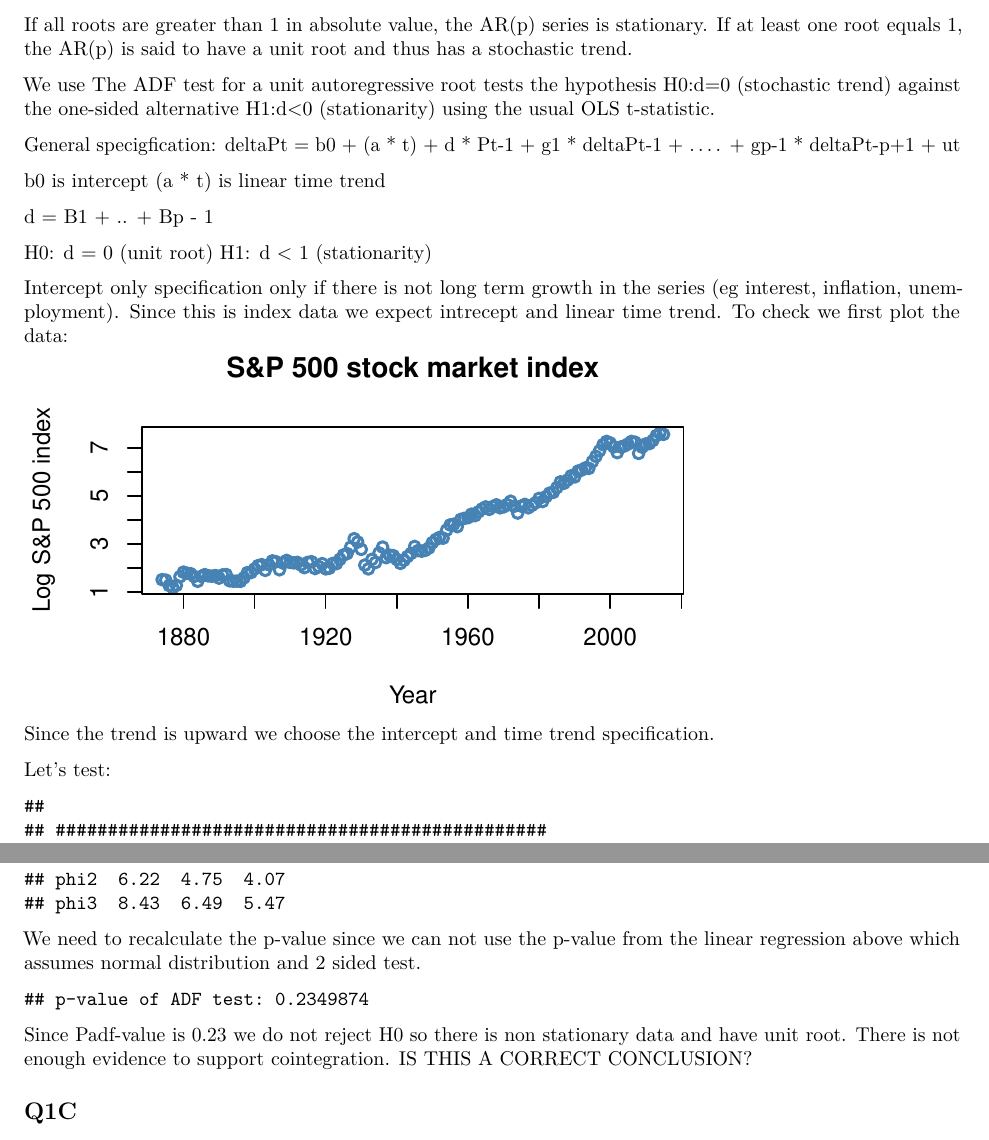
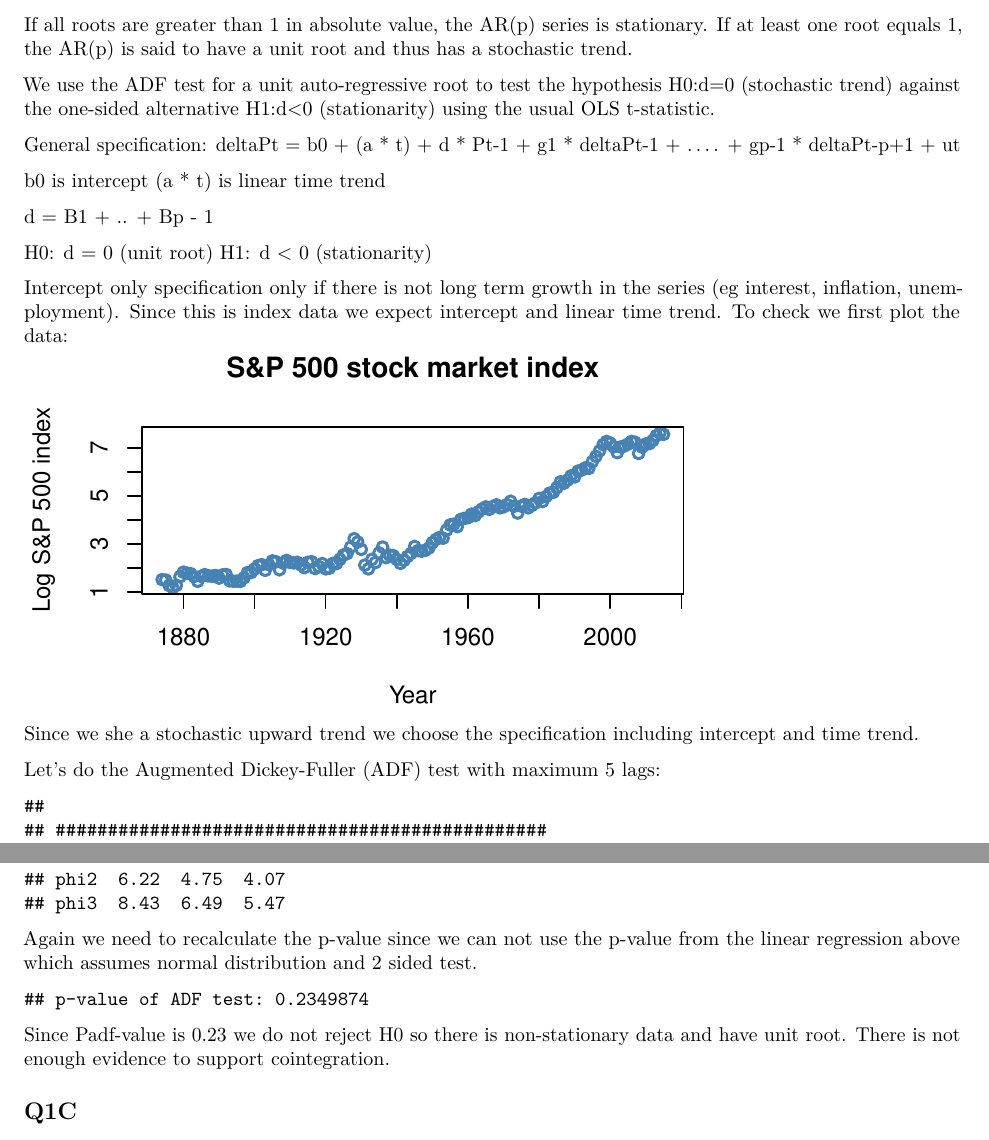
Before and after one commit to rutgerg/econometrics_assigment_3, an R Markdown document (Assignment_3_RutgerGeelen_WashantvanDam.Rmd): two parts of pages 2 and 5 of 7, joined at a grey line, cut so that both start at the same text. The pictures show the output file Assignment_3_RutgerGeelen_WashantvanDam.pdf that the author committed with the source.

Commit message:
Add small improvements

````diff
--- a/Assignment_3_RutgerGeelen_WashantvanDam.Rmd
+++ b/Assignment_3_RutgerGeelen_WashantvanDam.Rmd
@@ -54,9 +54,9 @@
 
 If all roots are greater than 1 in absolute value, the AR(p) series is stationary. If at least one root equals 1, the AR(p) is said to have a unit root and thus has a stochastic trend.
 
-We use The ADF test for a unit autoregressive root tests the hypothesis H0:d=0 (stochastic trend) against the one-sided alternative H1:d<0 (stationarity) using the usual OLS t-statistic.
+We use the ADF test for a unit auto-regressive root to test the hypothesis H0:d=0 (stochastic trend) against the one-sided alternative H1:d<0 (stationarity) using the usual OLS t-statistic.
 
-General specigfication: deltaPt = b0 +  (a * t) + d * Pt-1 + g1 * deltaPt-1 + .... + gp-1 * deltaPt-p+1 + ut
+General specification: deltaPt = b0 +  (a * t) + d * Pt-1 + g1 * deltaPt-1 + .... + gp-1 * deltaPt-p+1 + ut
 
 b0 is intercept
 (a * t) is linear time trend
@@ -64,9 +64,9 @@
 d = B1 + .. + Bp - 1
 
 H0: d = 0 (unit root)
-H1: d < 1 (stationarity)
+H1: d < 0 (stationarity)
 
-Intercept only specification only if there is not long term growth in the series (eg interest, inflation, unemployment). Since this is index data we expect intrecept and linear time trend. To check we first plot the data:
+Intercept only specification only if there is not long term growth in the series (eg interest, inflation, unemployment). Since this is index data we expect intercept and linear time trend. To check we first plot the data:
 
 ```{r echo=FALSE}
 plot(MyQ1Data$X,log(MyQ1Data$P),
@@ -77,9 +77,9 @@
      main = "S&P 500 stock market index")
 ```
 
-Since the trend is upward we choose the intercept and time trend specification.
+Since we she a stochastic upward trend we choose the specification including intercept and time trend.
 
-Let's test:
+Let's do the Augmented Dickey-Fuller (ADF) test with maximum 5 lags:
 ```{r echo=FALSE}
 tsdata1a <- ts(MyQ1Data$P,MyQ1Data$X)
 adf1a <- ur.df(tsdata1a, type = "trend", lags = 5, selectlags = "BIC")
@@ -122,14 +123,14 @@
 summary(adf1b)
 ```
 
-We need to recalculate the p-value since we can not use the p-value from the linear regression above which assumes normal distribution and 2 sided test.
+Again we need to recalculate the p-value since we can not use the p-value from the linear regression above which assumes normal distribution and 2 sided test.
 
 ```{r echo=FALSE}
 pval1b <- punitroot(adf1b@teststat[1], N=Inf, trend='ct', statistic='t')
 cat("p-value of ADF test:", pval1b)
 ```
 
-Since Padf-value is 0.23 we do not reject H0 so there is non stationary data and have unit root. There is not enough evidence to support cointegration. IS THIS A CORRECT CONCLUSION?
+Since Padf-value is 0.23 we do not reject H0 so there is non-stationary data and have unit root. There is not enough evidence to support cointegration.
 
 ## Q1C
 *We now wish to investigate if the annual returns on the S&P 500 index can be forecasted. First, plot the autocorrelation function of ret, and interpret the outcome. Next, estimate an AR(2) model for ret and test if the lagged returns have zero coefficients (jointly).*
````
Also changed, not shown: Assignment_3_RutgerGeelen_WashantvanDam.pdf, Assignment_3_RutgerGeelen_WashantvanDam.Rmd (5 more changed lines).
